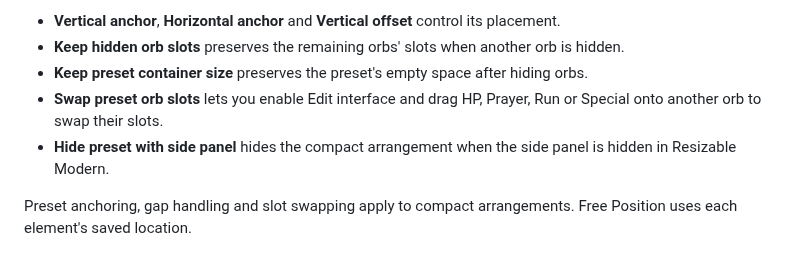
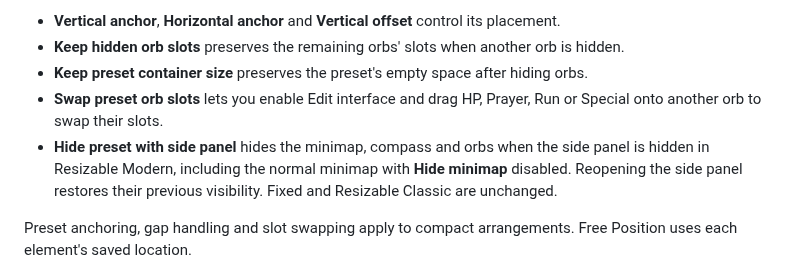
Before and after one commit to wukuna/interface-layout, a Markdown page: README.md, the part around the change. Rendered like a GitHub page.

Commit message:
Fix normal minimap visibility with side panel (#1) (#3)

```diff
--- a/README.md
+++ b/README.md
@@ -92,7 +92,7 @@ Open **Orb layout options** to adjust the preset:
 - **Keep hidden orb slots** preserves the remaining orbs' slots when another orb is hidden.
 - **Keep preset container size** preserves the preset's empty space after hiding orbs.
 - **Swap preset orb slots** lets you enable Edit interface and drag HP, Prayer, Run or Special onto another orb to swap their slots.
-- **Hide preset with side panel** hides the compact arrangement when the side panel is hidden in Resizable Modern.
+- **Hide preset with side panel** hides the minimap, compass and orbs when the side panel is hidden in Resizable Modern, including the normal minimap with **Hide minimap** disabled. Reopening the side panel restores their previous visibility. Fixed and Resizable Classic are unchanged.
 
 Preset anchoring, gap handling and slot swapping apply to compact arrangements. Free Position uses each element's saved location.
 
```
Also changed, not shown: docs/MANUAL_VERIFICATION.md (+13 -0 lines), icon.png, 5 other files.
